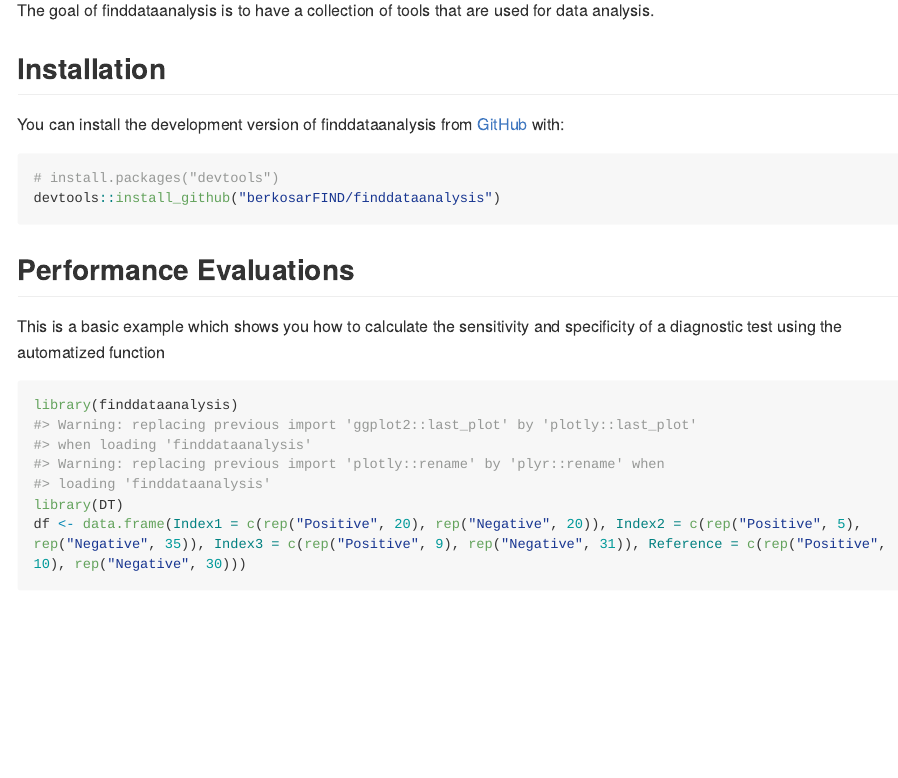
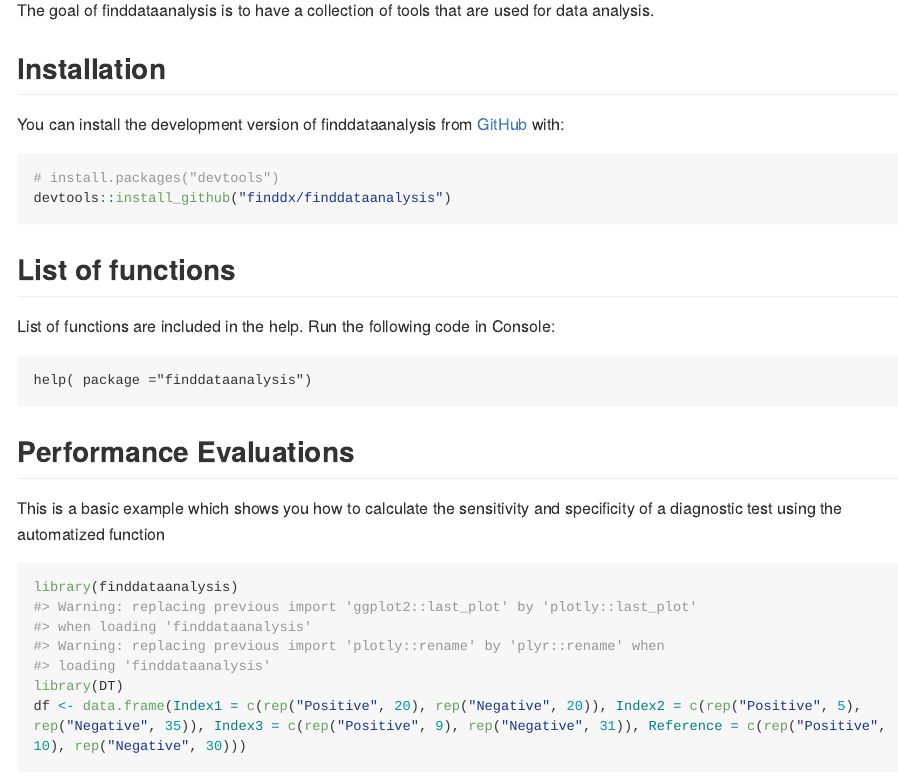
Before and after one commit to finddx/finddataanalysis, an R Markdown document (README.Rmd): the page in a window 1100 px wide, from 110 px down. The pictures show the output file README.md that the author committed with the source, drawn offline in the style of GitHub; long lines of code are wrapped.

Commit message:
edited the readme to add help command

````diff
--- a/README.Rmd
+++ b/README.Rmd
@@ -26,8 +26,19 @@ You can install the development version of finddataanalysis from [GitHub](https:
 
 ``` r
 # install.packages("devtools")
-devtools::install_github("berkosarFIND/finddataanalysis")
+devtools::install_github("finddx/finddataanalysis")
 ```
+
+
+## List of functions
+
+List of functions are included in the help. Run the following code in Console:
+```
+help( package ="finddataanalysis")
+```
+
+
+
 
 
 ## Performance Evaluations
````
Also changed, not shown: dev/flat_performance_evaluation.Rmd (+2 -0 lines), README.md, 1 other file.
